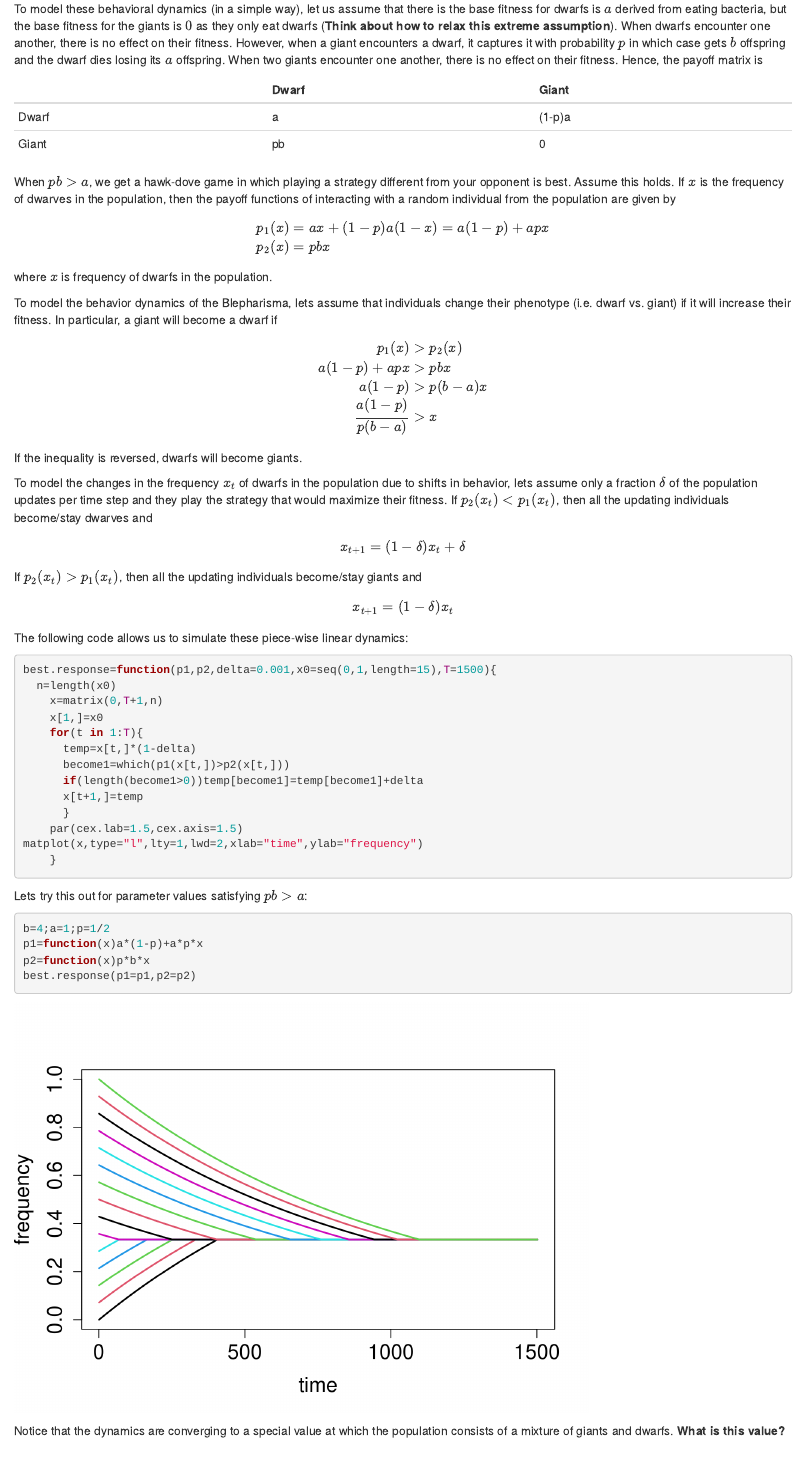
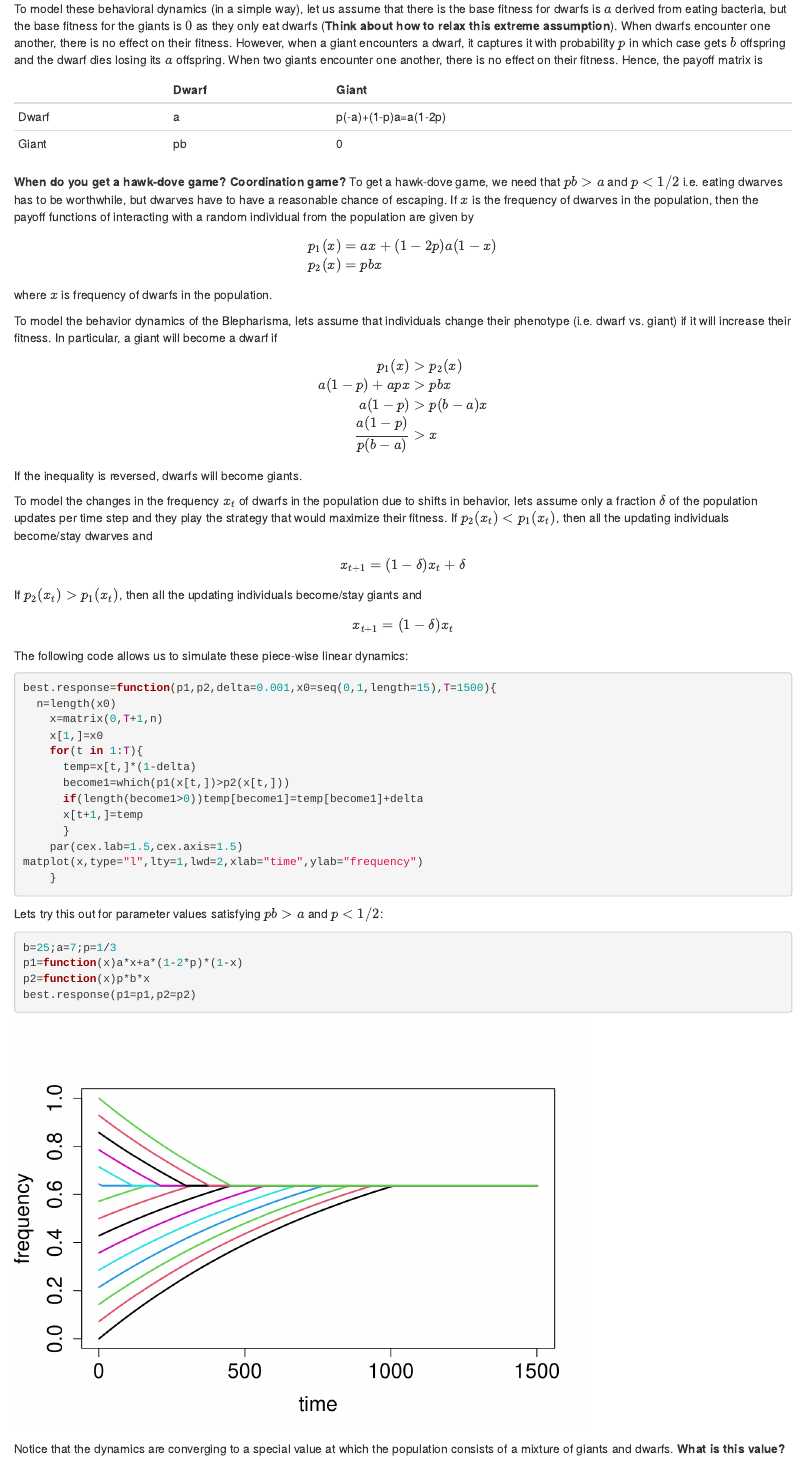
Before and after one commit to sebastian-schreiber/COSMOS, an R Markdown document (Static.Rmd): the page in a window 1100 px wide, from 9870 px down. Rendered offline with R 4.5, knitr and Pandoc, with nearby package versions; code that draws random numbers runs with fixed seeds of ours.

Commit message:
corrected payoff matrix for dwarf-giant game

````diff
--- a/Static.Rmd
+++ b/Static.Rmd
@@ -301,13 +301,13 @@ To model these behavioral dynamics (in a simple way), let us assume that there i
 
 ||Dwarf |Giant
 ---|---------|------
-Dwarf|a|(1-p)a
+Dwarf|a|p(-a)+(1-p)a=a(1-2p)
 Giant|pb|0
 
-When $pb>a$, we get a hawk-dove game in which playing a strategy different from your opponent is best. Assume this holds. If $x$ is the frequency of dwarves in the population, then the payoff functions of interacting with a random individual from the population are given by
+**When do you get a hawk-dove game? Coordination game?** To get a hawk-dove game, we need that $pb>a$ and $p<1/2$ i.e. eating dwarves has to be worthwhile, but dwarves have to have a reasonable chance of escaping. If $x$ is the frequency of dwarves in the population, then the payoff functions of interacting with a random individual from the population are given by
 \[
 \begin{aligned}
-p_1(x)&=a x+(1-p)a(1-x)=a(1-p)+apx\\
+p_1(x)&=a x+(1-2p)a(1-x)\\
 p_2(x)&=pbx
 \end{aligned}
 \]
@@ -351,11 +351,11 @@ matplot(x,type="l",lty=1,lwd=2,xlab="time",ylab="frequency")
 	}
 ```
 
-Lets try this out for parameter values satisfying $pb>a$:
+Lets try this out for parameter values satisfying $pb>a$ and $p<1/2$:
 
 ```{r}
-b=4;a=1;p=1/2
-p1=function(x)a*(1-p)+a*p*x
+b=25;a=7;p=1/3
+p1=function(x)a*x+a*(1-2*p)*(1-x)
 p2=function(x)p*b*x
 best.response(p1=p1,p2=p2)
 ```
````
Also changed, not shown: Static.html, Static.Rmd (6 more changed lines).
